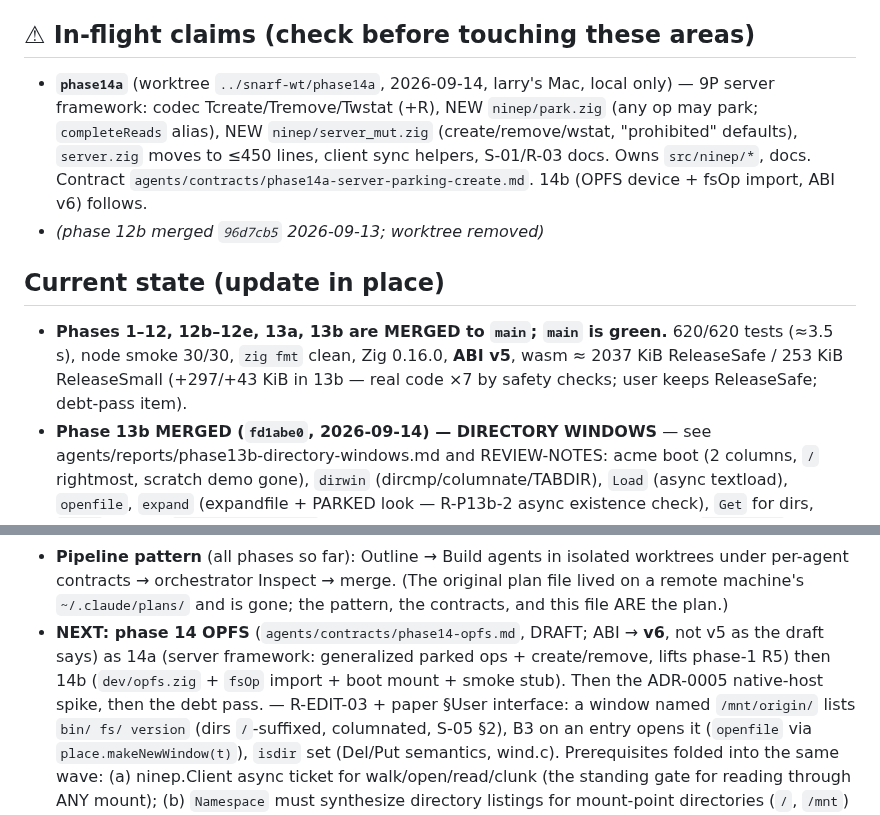
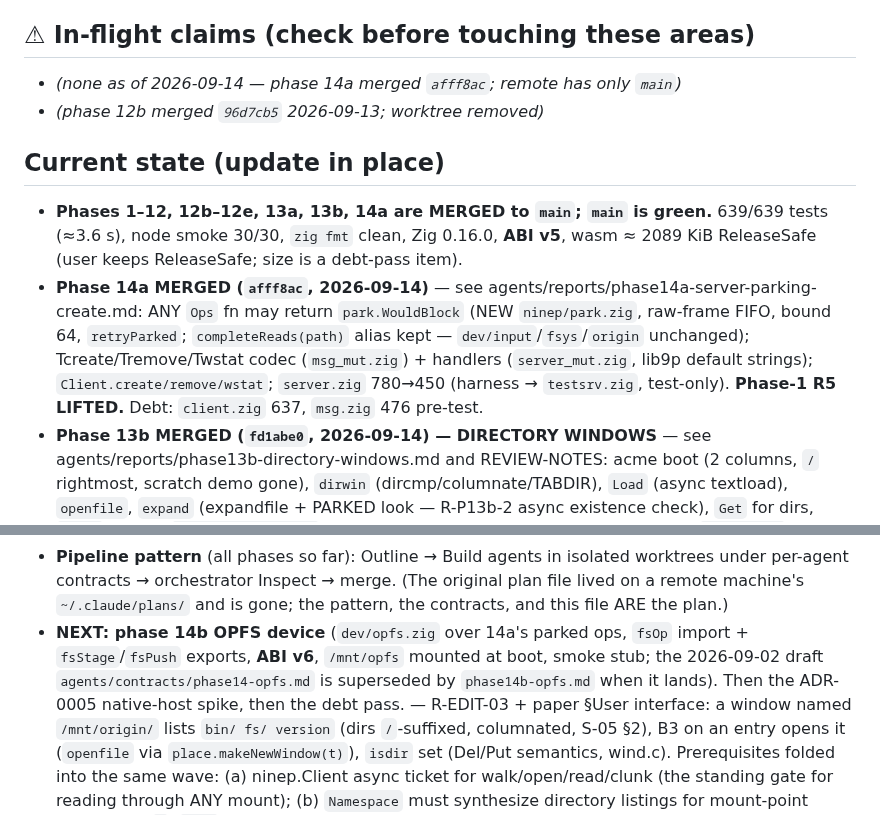
Before and after one commit to larryr/snarf, a Markdown page: agents/HANDOFF.md, 2 parts joined by grey strips. Drawn GitHub-style.

```diff
--- a/agents/HANDOFF.md
+++ b/agents/HANDOFF.md
@@ -6,20 +6,20 @@ authorization for this file only). Prune freely — git keeps history.
 
 ## ⚠ In-flight claims (check before touching these areas)
 
-- **`phase14a`** (worktree `../snarf-wt/phase14a`, 2026-09-14, larry's Mac, local only) —
-  9P server framework: codec Tcreate/Tremove/Twstat (+R), NEW `ninep/park.zig` (any op may
-  park; `completeReads` alias), NEW `ninep/server_mut.zig` (create/remove/wstat, "prohibited"
-  defaults), `server.zig` moves to ≤450 lines, client sync helpers, S-01/R-03 docs. Owns
-  `src/ninep/*`, docs. Contract `agents/contracts/phase14a-server-parking-create.md`. 14b
-  (OPFS device + fsOp import, ABI v6) follows.
+- *(none as of 2026-09-14 — phase 14a merged `afff8ac`; remote has only `main`)*
 - *(phase 12b merged `96d7cb5` 2026-09-13; worktree removed)*
 
 ## Current state (update in place)
 
-- **Phases 1–12, 12b–12e, 13a, 13b are MERGED to `main`; `main` is green.**
-  620/620 tests (≈3.5 s), node smoke 30/30, `zig fmt` clean, Zig 0.16.0, **ABI v5**, wasm
-  ≈ 2037 KiB ReleaseSafe / 253 KiB ReleaseSmall (+297/+43 KiB in 13b — real code ×7 by
-  safety checks; user keeps ReleaseSafe; debt-pass item).
+- **Phases 1–12, 12b–12e, 13a, 13b, 14a are MERGED to `main`; `main` is green.**
+  639/639 tests (≈3.6 s), node smoke 30/30, `zig fmt` clean, Zig 0.16.0, **ABI v5**, wasm
+  ≈ 2089 KiB ReleaseSafe (user keeps ReleaseSafe; size is a debt-pass item).
+- **Phase 14a MERGED (`afff8ac`, 2026-09-14)** — see agents/reports/phase14a-server-parking-create.md:
+  ANY `Ops` fn may return `park.WouldBlock` (NEW `ninep/park.zig`, raw-frame FIFO, bound 64,
+  `retryParked`; `completeReads(path)` alias kept — `dev/input`/`fsys`/`origin` unchanged);
+  Tcreate/Tremove/Twstat codec (`msg_mut.zig`) + handlers (`server_mut.zig`, lib9p default
+  strings); `Client.create/remove/wstat`; `server.zig` 780→450 (harness → `testsrv.zig`,
+  test-only). **Phase-1 R5 LIFTED.** Debt: `client.zig` 637, `msg.zig` 476 pre-test.
 - **Phase 13b MERGED (`fd1abe0`, 2026-09-14) — DIRECTORY WINDOWS** — see
   agents/reports/phase13b-directory-windows.md and REVIEW-NOTES: acme boot (2 columns, `/`
   rightmost, scratch demo gone), `dirwin` (dircmp/columnate/TABDIR), `Load` (async textload),
@@ -125,10 +125,10 @@ authorization for this file only). Prune freely — git keeps history.
   under per-agent contracts → orchestrator Inspect → merge. (The original plan file
   lived on a remote machine's `~/.claude/plans/` and is gone; the pattern, the contracts,
   and this file ARE the plan.)
-- **NEXT: phase 14 OPFS** (`agents/contracts/phase14-opfs.md`, DRAFT; ABI → **v6**, not v5 as
-  the draft says) as 14a (server framework: generalized parked ops + create/remove, lifts
-  phase-1 R5) then 14b (`dev/opfs.zig` + `fsOp` import + boot mount + smoke stub). Then the
-  ADR-0005 native-host spike, then the debt pass. — R-EDIT-03 + paper
+- **NEXT: phase 14b OPFS device** (`dev/opfs.zig` over 14a's parked ops, `fsOp` import +
+  `fsStage`/`fsPush` exports, **ABI v6**, `/mnt/opfs` mounted at boot, smoke stub; the
+  2026-09-02 draft `agents/contracts/phase14-opfs.md` is superseded by
+  `phase14b-opfs.md` when it lands). Then the ADR-0005 native-host spike, then the debt pass. — R-EDIT-03 + paper
   §User interface: a window named `/mnt/origin/` lists `bin/ fs/ version` (dirs `/`-suffixed,
   columnated, S-05 §2), B3 on an entry opens it (`openfile` via `place.makeNewWindow(t)`),
   `isdir` set (Del/Put semantics, wind.c). Prerequisites folded into the same wave:
```
Also changed, not shown: agents/REVIEW-NOTES.md (+16 -0 lines).
